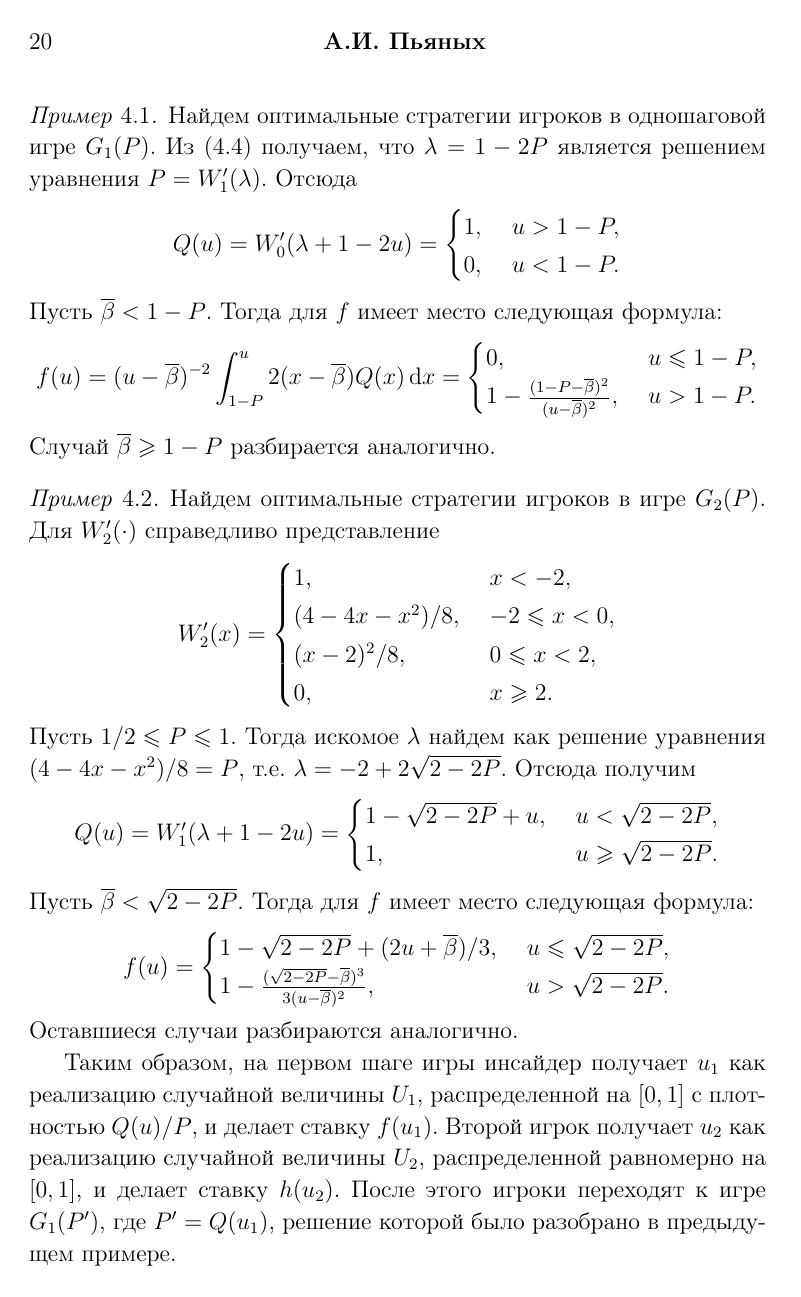
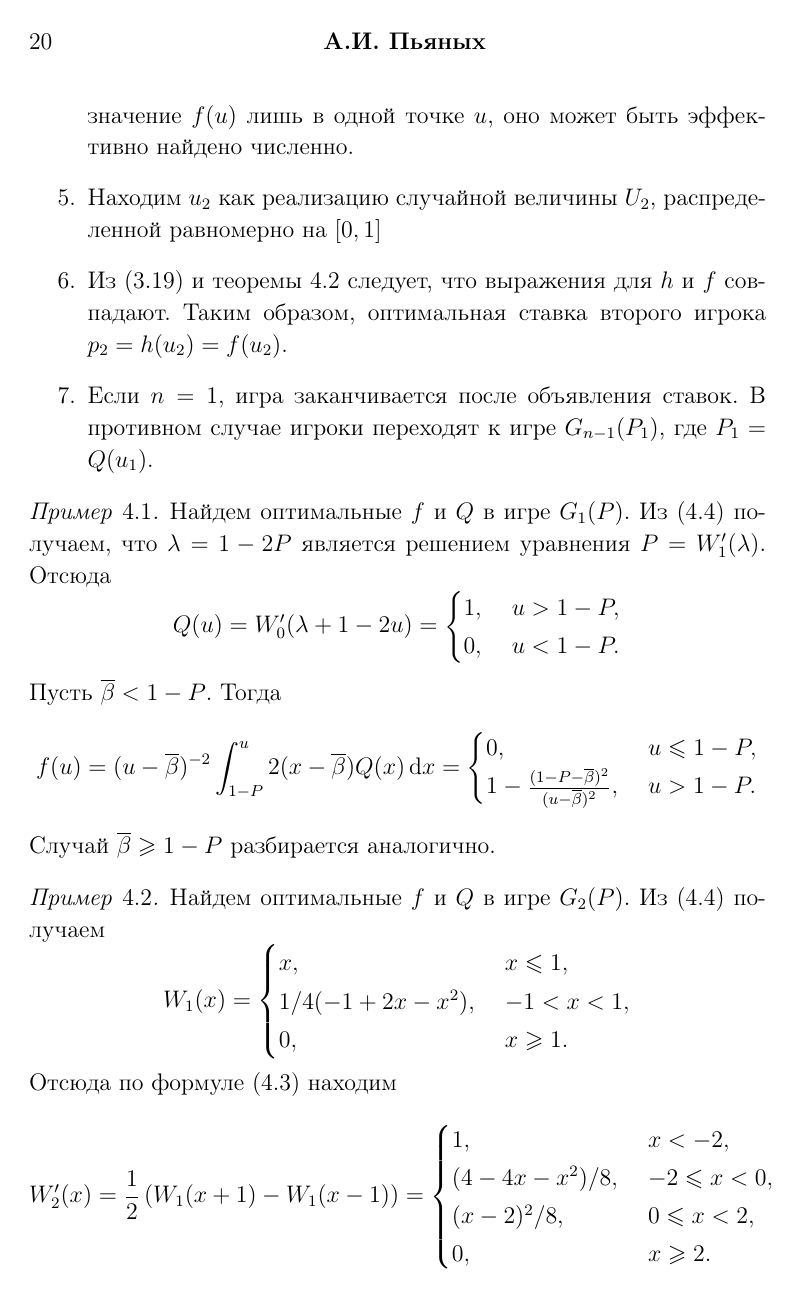
Before and after one commit to ArtemPyanykh/cont-convex-combination-bidding-paper, a LaTeX document (paper.tex): page 20 of 22 before the commit and page 20 of 23 after it. Compiled offline with pdfLaTeX; the source files are stored in an older character set and shown here as Unicode.

Commit message:
Improve the examples section

```diff
--- a/paper.tex
+++ b/paper.tex
@@ -914,7 +914,15 @@
+    Так как для расчета оптимальной ставки $p_1$ необходимо знать значение $f(u)$ лишь в одной точке $u$, оно может быть эффективно найдено численно.
+  \item
+    Находим $u_2$ как реализацию случайной величины $U_2$, распределенной равномерно на $[0, 1]$
+  \item
+    Из \eqref{eq:hu} и теоремы \ref{theorem:optimal-strategies} следует, что выражения для $h$ и $f$ совпадают. Таким образом, оптимальная ставка второго игрока $p_2 = h(u_2) = f(u_2)$.
+  \item
+    Если $n = 1$, игра заканчивается после объявления ставок.
+    В противном случае игроки переходят к игре $G_{n-1}(P_1)$, где $P_1 = Q(u_1)$.
   \end{enumerate}
 
 \begin{example}
-  Найдем оптимальные стратегии игроков в одношаговой игре $G_1(P)$.
+  Найдем оптимальные $f$ и $Q$ в игре $G_1(P)$.
   Из \eqref{eq:W1'} получаем, что $\lambda = 1 - 2P$ является решением уравнения $P = W'_1(\lambda)$.
   Отсюда
   \begin{equation*}
@@ -924,7 +932,7 @@
     \end{cases}
   \end{equation*}
   Пусть $\Dco < 1 - P$.
-  Тогда для $f$ имеет место следующая формула:
+  Тогда
   \begin{equation*}
     f(u) = (u - \Dco)^{-2} \int_{1-P}^u 2 (x - \Dco) Q(x) \di x =
     \begin{cases}
@@ -936,10 +944,18 @@
 \end{example}
 
 \begin{example}
-  Найдем оптимальные стратегии игроков в игре $G_2(P)$.
-  Для $W'_2(\cdot)$ справедливо представление
+  Найдем оптимальные $f$ и $Q$ в игре $G_2(P)$.
+  Из \eqref{eq:W1'} получаем
   \begin{equation*}
-    W'_2(x) = \begin{cases}
+    W_1(x) = \begin{cases}
+      x, &\; x \leqslant 1,\\
+      1/4 (-1 + 2x - x^2), &\; -1 < x < 1,\\
+      0, &\; x \geqslant 1.
+    \end{cases}
+  \end{equation*}
+  Отсюда по формуле \eqref{eq:W':recursive} находим
+  \begin{equation*}
+    W'_2(x) = \frac{1}{2} \left( W_1(x+1) - W_1(x-1) \right) = \begin{cases}
       1, &\; x < -2,\\
       (4 - 4x - x^2)/8, &\; -2 \leqslant x < 0,\\
       (x - 2)^2/8, &\; 0 \leqslant x < 2,\\
@@ -949,6 +972,6 @@
   Пусть $1/2 \leqslant P \leqslant 1$.
-  Тогда искомое $\lambda$ найдем как решение уравнения $(4 - 4x - x^2)/8 = P$, т.е. $\lambda = -2 + 2\sqrt{2 - 2P}$.
-  Отсюда получим
+  Тогда искомое $\lambda$ находится как решение уравнения $(4 - 4\lambda - \lambda^2)/8 = P$, т.е. $\lambda = -2 + 2\sqrt{2 - 2P}$.
+  Отсюда получаем
   \begin{equation*}
     Q(u) = W'_1(\lambda + 1 - 2u) = \begin{cases}
       1 - \sqrt{2 - 2P} + u, &\; u < \sqrt{2 - 2P},\\
@@ -964,12 +987,6 @@
     \end{cases}
   \end{equation*}
   Оставшиеся случаи разбираются аналогично.
-
-  Таким образом, на первом шаге игры инсайдер получает $u_1$ как реализацию случайной величины $U_1$, распределенной на $[0, 1]$ с плотностью $Q(u)/P$, и делает ставку $f(u_1)$.
-  %
-  Второй игрок получает $u_2$ как реализацию случайной величины $U_2$, распределенной равномерно на $[0, 1]$, и делает ставку $h(u_2)$.
-  %
-  После этого игроки переходят к игре $G_1(P')$, где $P' = Q(u_1)$, решение которой было разобрано в предыдущем примере.
 \end{example}
 
 
```
Also changed, not shown: paper.pdf, w2.eps (added), paper.tex (39 more changed lines), 1 other file.
